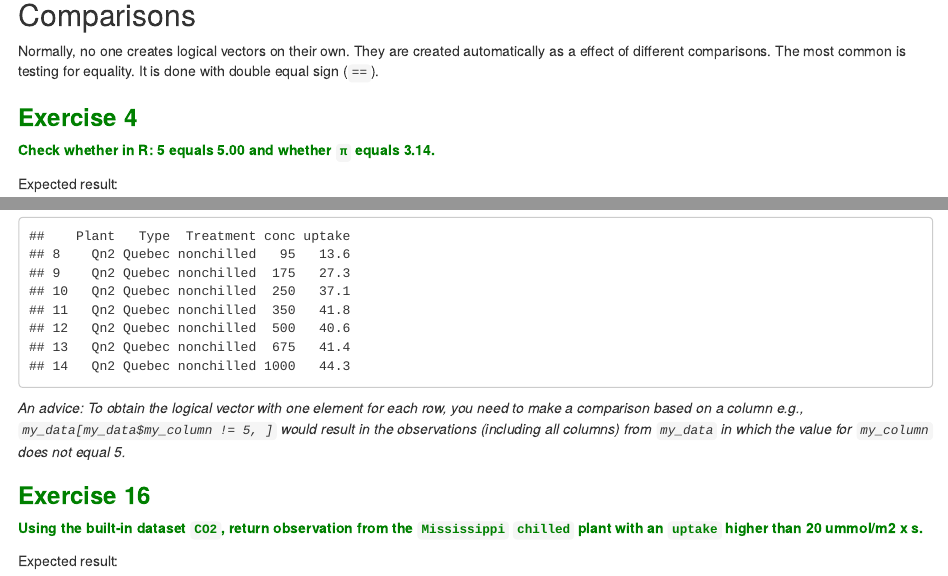
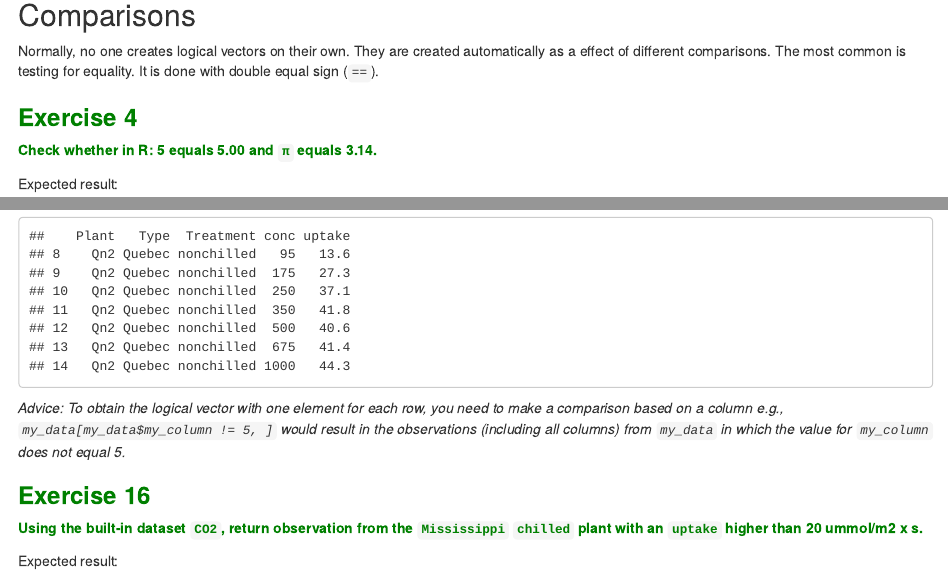
Before and after one commit to MarzenaMarszalek/Introduction_to_R_2024, an R Markdown document (Intro_to_R_class_4/Introduction_to_R_class_4.Rmd): the page in a window 1100 px wide, from 2220 px down, and a second part further down, joined at a grey line. The pictures show the output file Intro_to_R_class_4/Introduction_to_R_class_4.html that the author committed with the source, opened offline.

Commit message:
update instructions

````diff
--- a/Intro_to_R_class_4/Introduction_to_R_class_4.Rmd
+++ b/Intro_to_R_class_4/Introduction_to_R_class_4.Rmd
@@ -60,7 +60,7 @@
 Normally, no one creates logical vectors on their own. They are created automatically as a effect of different comparisons. The most common is testing for equality. It is done with double equal sign (`==`).
 
 ### <span style="color: green">**Exercise 4**</span>
-<span style="color: green">**Check whether in R: 5 equals 5.00 and whether `π` equals 3.14.**</span>
+<span style="color: green">**Check whether in R: 5 equals 5.00 and `π` equals 3.14.**</span>
 
 Expected result:
 
@@ -245,7 +245,7 @@
 ```
 
 
-*An advice: To obtain the logical vector with one element for each row, you need to make a comparison based on a column e.g., ` my_data[my_data$my_column != 5, ]` would result in the observations (including all columns) from `my_data` in which the value for `my_column` does not equal 5.*
+*Advice: To obtain the logical vector with one element for each row, you need to make a comparison based on a column e.g., ` my_data[my_data$my_column != 5, ]` would result in the observations (including all columns) from `my_data` in which the value for `my_column` does not equal 5.*
 
 ### <span style="color: green">**Exercise 16**</span>
 <span style="color: green">**Using the built-in dataset `CO2`, return observation from the `Mississippi` `chilled` plant with an `uptake` higher than 20 ummol/m2 x s.**</span>
````
Also changed, not shown: Intro_to_R_class_1/Introduction_to_R_class_1.Rmd (+1 -1 lines), Intro_to_R_class_4/Introduction_to_R_class_4.html, Intro_to_R_class_4/Introduction_to_R_class_4.Rmd (8 more changed lines), 1 other file.
